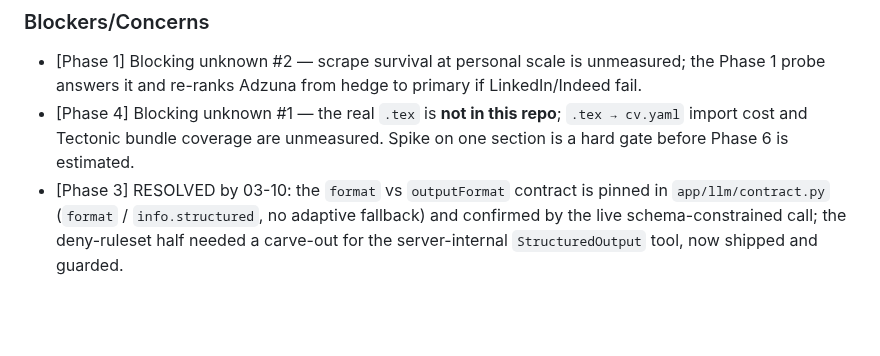
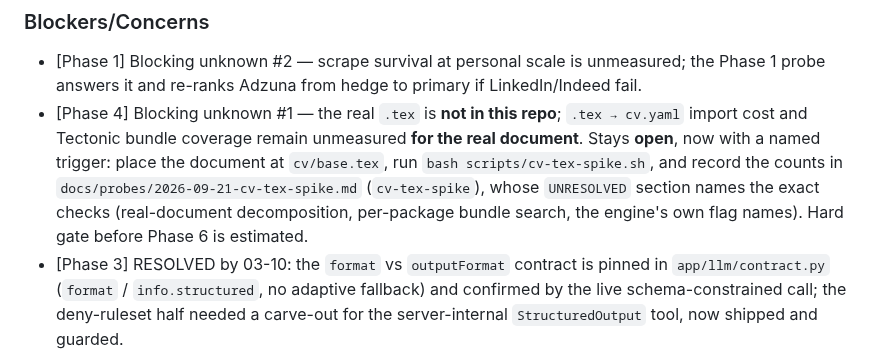
Before and after one commit to filipay/shortlist, a Markdown page: .planning/STATE.md, the part around the change. Rendered like a GitHub page; blank space fills up the shorter version.

```diff
--- a/.planning/STATE.md
+++ b/.planning/STATE.md
@@ -91,7 +91,7 @@ None yet.
 ### Blockers/Concerns
 
 - [Phase 1] Blocking unknown #2 — scrape survival at personal scale is unmeasured; the Phase 1 probe answers it and re-ranks Adzuna from hedge to primary if LinkedIn/Indeed fail.
-- [Phase 4] Blocking unknown #1 — the real `.tex` is **not in this repo**; `.tex → cv.yaml` import cost and Tectonic bundle coverage are unmeasured. Spike on one section is a hard gate before Phase 6 is estimated.
+- [Phase 4] Blocking unknown #1 — the real `.tex` is **not in this repo**; `.tex → cv.yaml` import cost and Tectonic bundle coverage remain unmeasured **for the real document**. Stays **open**, now with a named trigger: place the document at `cv/base.tex`, run `bash scripts/cv-tex-spike.sh`, and record the counts in `docs/probes/2026-09-21-cv-tex-spike.md` (`cv-tex-spike`), whose `UNRESOLVED` section names the exact checks (real-document decomposition, per-package bundle search, the engine's own flag names). Hard gate before Phase 6 is estimated.
 - [Phase 3] RESOLVED by 03-10: the `format` vs `outputFormat` contract is pinned in `app/llm/contract.py` (`format` / `info.structured`, no adaptive fallback) and confirmed by the live schema-constrained call; the deny-ruleset half needed a carve-out for the server-internal `StructuredOutput` tool, now shipped and guarded.
 - [Phase 3] Advisory, non-blocking — resolve before Phase 5 routes CV content through the port: session-handshake failures report `attempts=0` and drop the resolved D-12 identity; the generic failure handler persists a raw exception class name as `error_kind`, outside the D-52 taxonomy; the differential cause can over-attribute on an empty `parts` list. Code review 03: 0 Critical / 3 Warning / 5 Info (`/gsd-code-review 03 --fix`).
 - [Phase 3] Security enforcement is enabled but no `03-SECURITY.md` exists — run `/gsd-secure-phase 03` before advancing if the threat model matters here.
```
Also changed, not shown: docs/probes/2026-09-21-cv-tex-spike.md (added, +166 -0 lines), docs/probes/README.md (+24 -0 lines).
